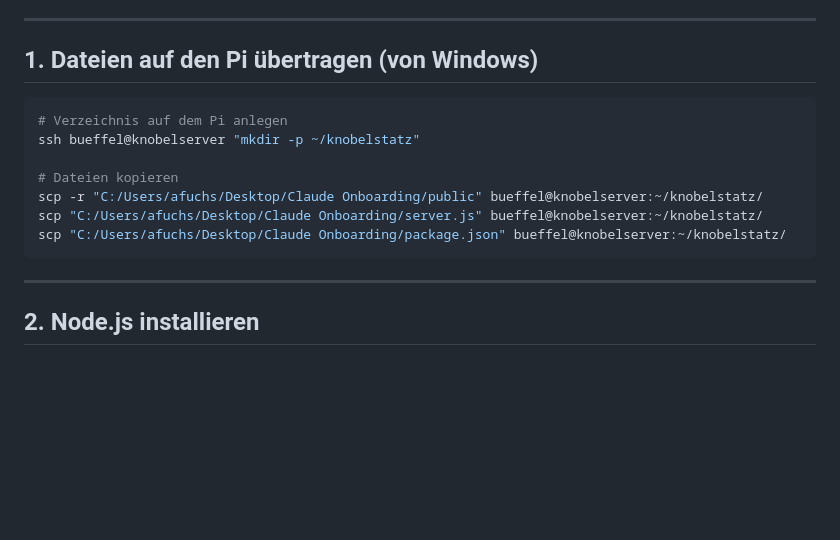
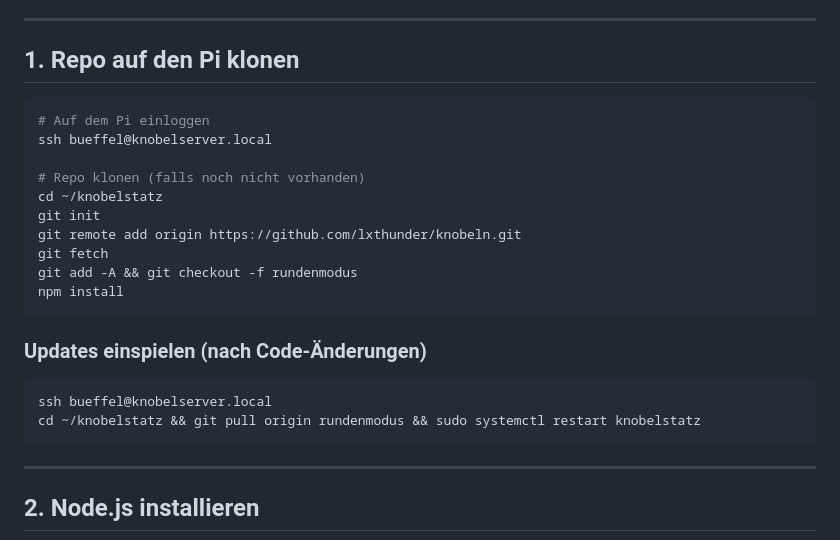
Before and after one commit to lxthunder/knobeln, a Markdown page: PI_SETUP.md, the part around the change. Rendered like a GitHub page; blank space fills up the shorter version.

Commit message:
PI_SETUP: Git-Workflow statt manueller Dateiübertragung
Co-Authored-By: Claude Sonnet 4.6 <noreply@anthropic.com>

````diff
--- a/PI_SETUP.md
+++ b/PI_SETUP.md
@@ -8,16 +8,26 @@
 
 ---
 
-## 1. Dateien auf den Pi übertragen (von Windows)
+## 1. Repo auf den Pi klonen
 
 ```bash
-# Verzeichnis auf dem Pi anlegen
-ssh bueffel@knobelserver "mkdir -p ~/knobelstatz"
+# Auf dem Pi einloggen
+ssh bueffel@knobelserver.local
 
-# Dateien kopieren
-scp -r "C:/Users/afuchs/Desktop/Claude Onboarding/public" bueffel@knobelserver:~/knobelstatz/
-scp "C:/Users/afuchs/Desktop/Claude Onboarding/server.js" bueffel@knobelserver:~/knobelstatz/
-scp "C:/Users/afuchs/Desktop/Claude Onboarding/package.json" bueffel@knobelserver:~/knobelstatz/
+# Repo klonen (falls noch nicht vorhanden)
+cd ~/knobelstatz
+git init
+git remote add origin https://github.com/lxthunder/knobeln.git
+git fetch
+git add -A && git checkout -f rundenmodus
+npm install
+```
+
+### Updates einspielen (nach Code-Änderungen)
+
+```bash
+ssh bueffel@knobelserver.local
+cd ~/knobelstatz && git pull origin rundenmodus && sudo systemctl restart knobelstatz
 ```
 
 ---
````
